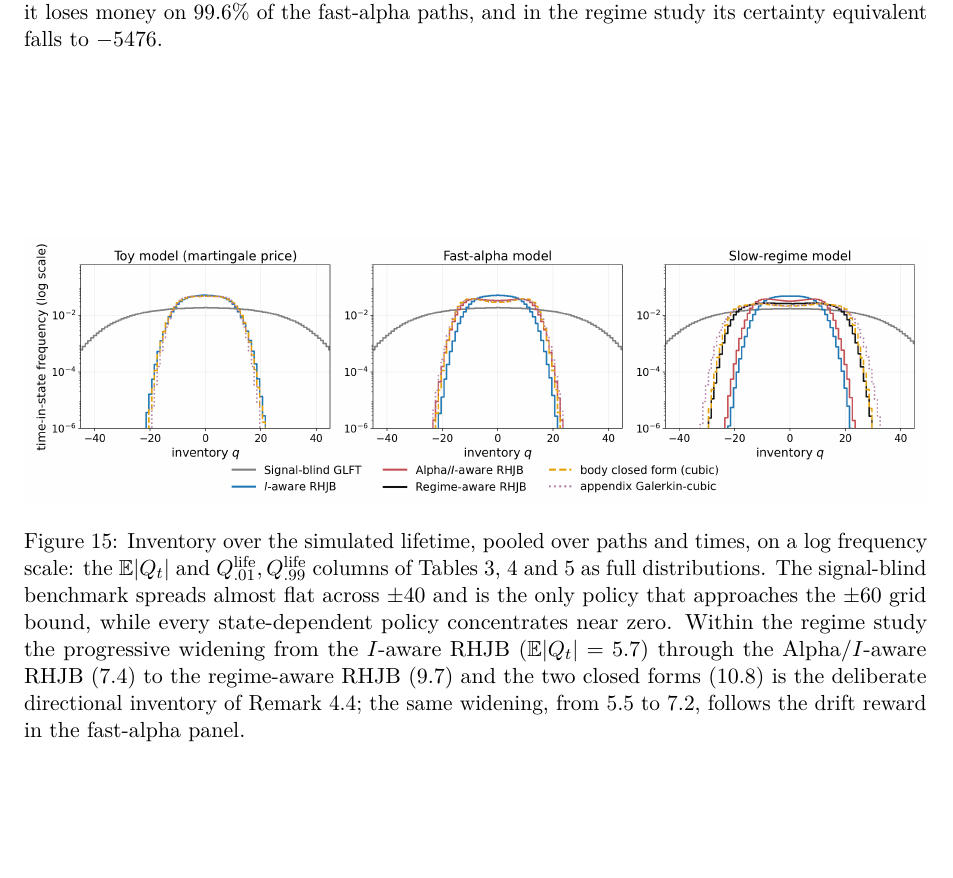
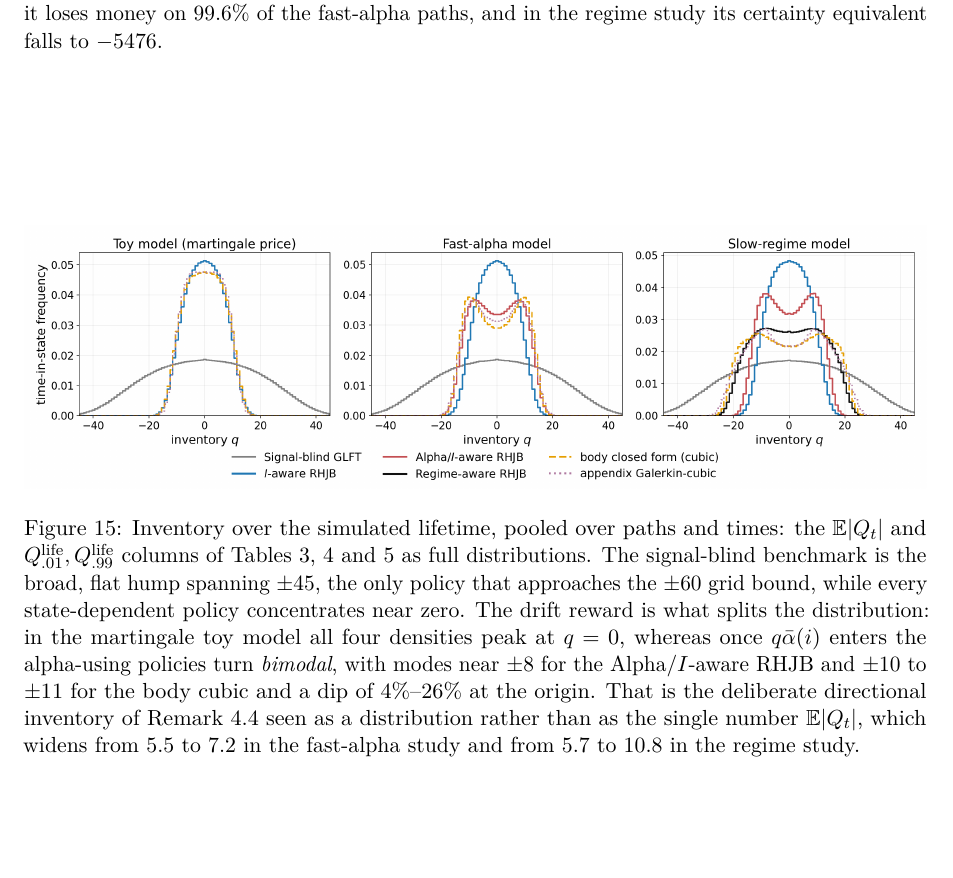
Before and after one commit to felipemoret77/flow-imbalance-market-making, a LaTeX paper (paper/main.tex): part of page 38 of 46, cut so that both start at the same text. Compiled offline with pdfLaTeX.

Commit message:
distributions: linear inventory axis restores the bimodality the log scale hid
Comparing against the engines' own figures showed the log scale flattened a
real feature into a plateau: the alpha-using policies are bimodal, with modes
near +-8 (Alpha/I-aware) to +-11 (body cubic) and a valley-to-peak ratio of
0.74 to 0.96. On a six-decade log axis a 26% dip is invisible. Figure 15 now
uses a linear frequency axis, which keeps both the benchmark's breadth and the
bimodality, matching the pattern of the per-policy panels the engines produce.

The caption now reports the mechanism: all four toy densities peak at q=0,
since the martingale price carries no drift reward, and the bimodality appears
exactly when q*alphabar(i) enters. The toy Galerkin's +-3 wobble is numerical
noise (valley/peak = 1.0000) and is not claimed.

Co-Authored-By: Claude Opus 5 (1M context) <noreply@anthropic.com>

```diff
--- a/paper/main.tex
+++ b/paper/main.tex
@@ -2720,18 +2720,21 @@ certainty equivalent falls to \(-5476\).}
 \begin{figure}[htbp]
 \centering
 \includegraphics[width=\linewidth]{lifetime_inventory_distributions.png}
-\caption{Inventory over the simulated lifetime, pooled over paths and times, on
-a log frequency scale: the \(\E|Q_t|\) and \(Q^{\rm life}_{.01},Q^{\rm
-life}_{.99}\) columns of Tables~\ref{tab:toy_summary},
-\ref{tab:alpha_summary} and~\ref{tab:regime_summary} as full distributions.
-The signal-blind benchmark spreads almost flat across \(\pm40\) and is the only
-policy that approaches the \(\pm60\) grid bound, while every state-dependent
-policy concentrates near zero.  Within the regime study the progressive
-widening from the \(I\)-aware RHJB (\(\E|Q_t|=5.7\)) through the
-Alpha/\(I\)-aware RHJB (\(7.4\)) to the regime-aware RHJB (\(9.7\)) and the two
-closed forms (\(10.8\)) is the deliberate directional inventory of
-Remark~\ref{rem:why_carry_inventory}; the same widening, from \(5.5\) to
-\(7.2\), follows the drift reward in the fast-alpha panel.}
+\caption{Inventory over the simulated lifetime, pooled over paths and times:
+the \(\E|Q_t|\) and \(Q^{\rm life}_{.01},Q^{\rm life}_{.99}\) columns of
+Tables~\ref{tab:toy_summary}, \ref{tab:alpha_summary}
+and~\ref{tab:regime_summary} as full distributions.  The signal-blind
+benchmark is the broad, flat hump spanning \(\pm45\), the only policy that
+approaches the \(\pm60\) grid bound, while every state-dependent policy
+concentrates near zero.  The drift reward is what splits the distribution: in
+the martingale toy model all four densities peak at \(q=0\), whereas once
+\(q\alphabar(i)\) enters the alpha-using policies turn \emph{bimodal}, with
+modes near \(\pm8\) for the Alpha/\(I\)-aware RHJB and \(\pm10\) to
+\(\pm11\) for the body cubic and a dip of \(4\%\)--\(26\%\) at the origin.
+That is the deliberate directional inventory of
+Remark~\ref{rem:why_carry_inventory} seen as a distribution rather than as the
+single number \(\E|Q_t|\), which widens from \(5.5\) to \(7.2\) in the
+fast-alpha study and from \(5.7\) to \(10.8\) in the regime study.}
 \label{fig:lifetime_inventory_distributions}
 \end{figure}
 
```
Also changed, not shown: paper/images_final/lifetime_inventory_distributions.png, 1 other file.
